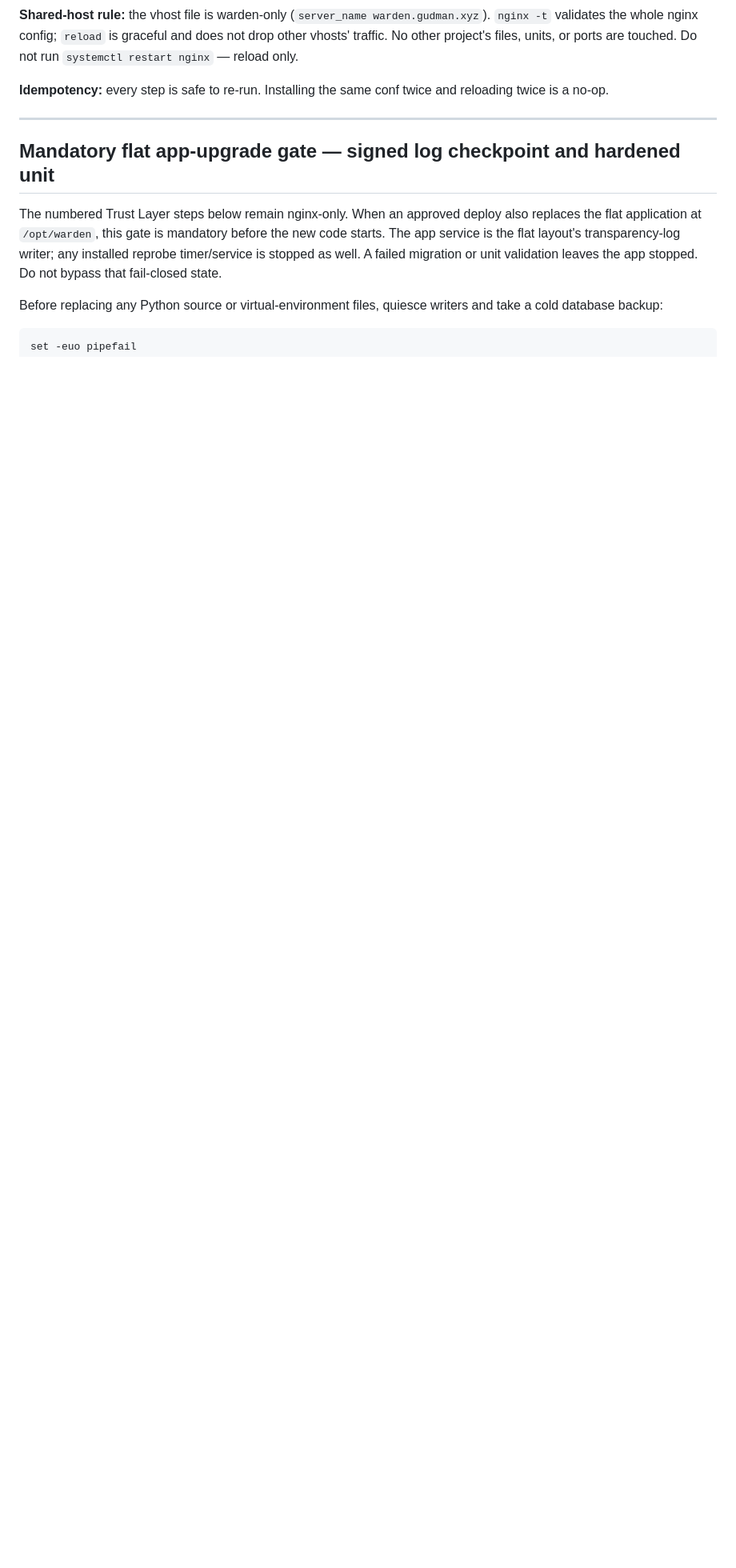
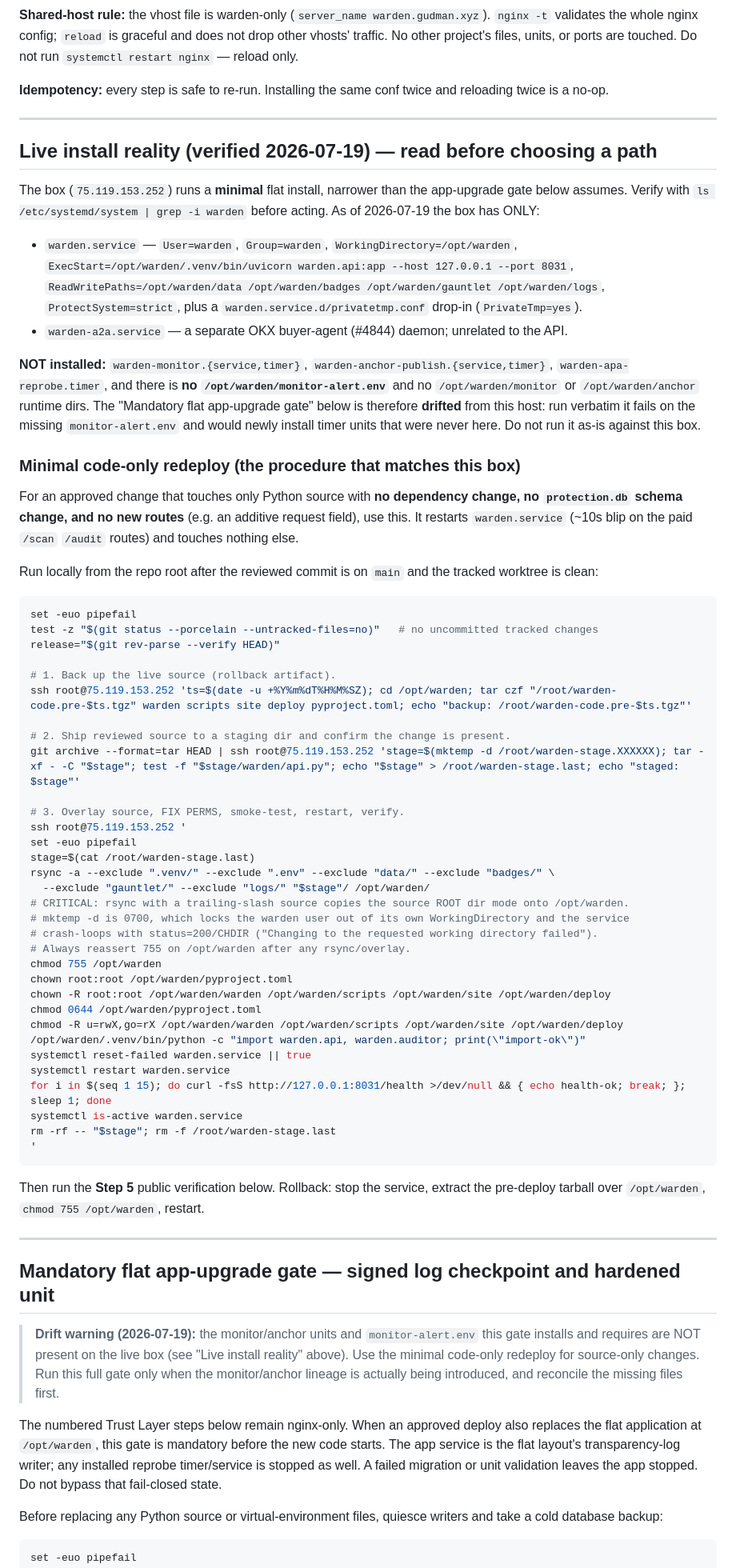
Before and after one commit to Ridwannurudeen/warden, a Markdown page: deploy/TRUST-LAYER-DEPLOY.md, the part around the change. Shown at 80% size. Rendered like a GitHub page; blank space fills up the shorter version.

Commit message:
docs(deploy): reconcile runbook with the minimal live flat install
The live box runs only warden.service (+ separate warden-a2a.service); the
monitor/anchor/reprobe units and monitor-alert.env the "app-upgrade gate"
installs and requires are not present. Running that gate verbatim fails on the
missing monitor-alert.env and installs units that were never here.

Add a "Live install reality" section (verified 2026-07-19) and a "Minimal
code-only redeploy" procedure for source-only changes, plus a drift-warning
banner over the old gate. The minimal procedure documents the rsync trailing-
slash gotcha that copies the 0700 staging-dir mode onto /opt/warden and
crash-loops the service with status=200/CHDIR; the fix is to reassert
chmod 755 /opt/warden after any overlay.

Claude-Session: https://claude.ai/code/session_01V1b5rjNNRW6NeSj8g1yu9q

````diff
--- a/deploy/TRUST-LAYER-DEPLOY.md
+++ b/deploy/TRUST-LAYER-DEPLOY.md
@@ -29,7 +29,77 @@ units, or ports are touched. Do not run `systemctl restart nginx` — reload onl
 
 ---
 
+## Live install reality (verified 2026-07-19) — read before choosing a path
+
+The box (`75.119.153.252`) runs a **minimal** flat install, narrower than the app-upgrade gate below assumes.
+Verify with `ls /etc/systemd/system | grep -i warden` before acting. As of 2026-07-19 the box has ONLY:
+
+- `warden.service` — `User=warden`, `Group=warden`, `WorkingDirectory=/opt/warden`,
+  `ExecStart=/opt/warden/.venv/bin/uvicorn warden.api:app --host 127.0.0.1 --port 8031`,
+  `ReadWritePaths=/opt/warden/data /opt/warden/badges /opt/warden/gauntlet /opt/warden/logs`,
+  `ProtectSystem=strict`, plus a `warden.service.d/privatetmp.conf` drop-in (`PrivateTmp=yes`).
+- `warden-a2a.service` — a separate OKX buyer-agent (#4844) daemon; unrelated to the API.
+
+**NOT installed:** `warden-monitor.{service,timer}`, `warden-anchor-publish.{service,timer}`,
+`warden-apa-reprobe.timer`, and there is **no `/opt/warden/monitor-alert.env`** and no
+`/opt/warden/monitor` or `/opt/warden/anchor` runtime dirs. The "Mandatory flat app-upgrade gate" below
+is therefore **drifted** from this host: run verbatim it fails on the missing `monitor-alert.env` and would
+newly install timer units that were never here. Do not run it as-is against this box.
+
+### Minimal code-only redeploy (the procedure that matches this box)
+
+For an approved change that touches only Python source with **no dependency change, no `protection.db`
+schema change, and no new routes** (e.g. an additive request field), use this. It restarts `warden.service`
+(~10s blip on the paid `/scan` `/audit` routes) and touches nothing else.
+
+Run locally from the repo root after the reviewed commit is on `main` and the tracked worktree is clean:
+
+```bash
+set -euo pipefail
+test -z "$(git status --porcelain --untracked-files=no)"   # no uncommitted tracked changes
+release="$(git rev-parse --verify HEAD)"
+
+# 1. Back up the live source (rollback artifact).
+ssh root@75.119.153.252 'ts=$(date -u +%Y%m%dT%H%M%SZ); cd /opt/warden; tar czf "/root/warden-code.pre-$ts.tgz" warden scripts site deploy pyproject.toml; echo "backup: /root/warden-code.pre-$ts.tgz"'
+
+# 2. Ship reviewed source to a staging dir and confirm the change is present.
+git archive --format=tar HEAD | ssh root@75.119.153.252 'stage=$(mktemp -d /root/warden-stage.XXXXXX); tar -xf - -C "$stage"; test -f "$stage/warden/api.py"; echo "$stage" > /root/warden-stage.last; echo "staged: $stage"'
+
+# 3. Overlay source, FIX PERMS, smoke-test, restart, verify.
+ssh root@75.119.153.252 '
+set -euo pipefail
+stage=$(cat /root/warden-stage.last)
+rsync -a --exclude ".venv/" --exclude ".env" --exclude "data/" --exclude "badges/" \
+  --exclude "gauntlet/" --exclude "logs/" "$stage"/ /opt/warden/
+# CRITICAL: rsync with a trailing-slash source copies the source ROOT dir mode onto /opt/warden.
+# mktemp -d is 0700, which locks the warden user out of its own WorkingDirectory and the service
+# crash-loops with status=200/CHDIR ("Changing to the requested working directory failed").
+# Always reassert 755 on /opt/warden after any rsync/overlay.
+chmod 755 /opt/warden
+chown root:root /opt/warden/pyproject.toml
+chown -R root:root /opt/warden/warden /opt/warden/scripts /opt/warden/site /opt/warden/deploy
+chmod 0644 /opt/warden/pyproject.toml
+chmod -R u=rwX,go=rX /opt/warden/warden /opt/warden/scripts /opt/warden/site /opt/warden/deploy
+/opt/warden/.venv/bin/python -c "import warden.api, warden.auditor; print(\"import-ok\")"
+systemctl reset-failed warden.service || true
+systemctl restart warden.service
+for i in $(seq 1 15); do curl -fsS http://127.0.0.1:8031/health >/dev/null && { echo health-ok; break; }; sleep 1; done
+systemctl is-active warden.service
+rm -rf -- "$stage"; rm -f /root/warden-stage.last
+'
+```
+
+Then run the **Step 5** public verification below. Rollback: stop the service, extract the pre-deploy tarball
+over `/opt/warden`, `chmod 755 /opt/warden`, restart.
+
+---
+
 ## Mandatory flat app-upgrade gate — signed log checkpoint and hardened unit
+
+> **Drift warning (2026-07-19):** the monitor/anchor units and `monitor-alert.env` this gate installs and
+> requires are NOT present on the live box (see "Live install reality" above). Use the minimal code-only
+> redeploy for source-only changes. Run this full gate only when the monitor/anchor lineage is actually being
+> introduced, and reconcile the missing files first.
 
 The numbered Trust Layer steps below remain nginx-only. When an approved deploy also replaces the flat
 application at `/opt/warden`, this gate is mandatory before the new code starts. The app service is the flat
````
